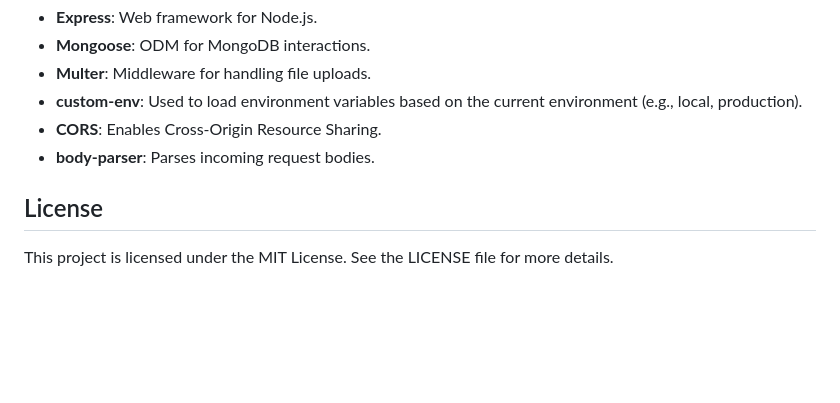
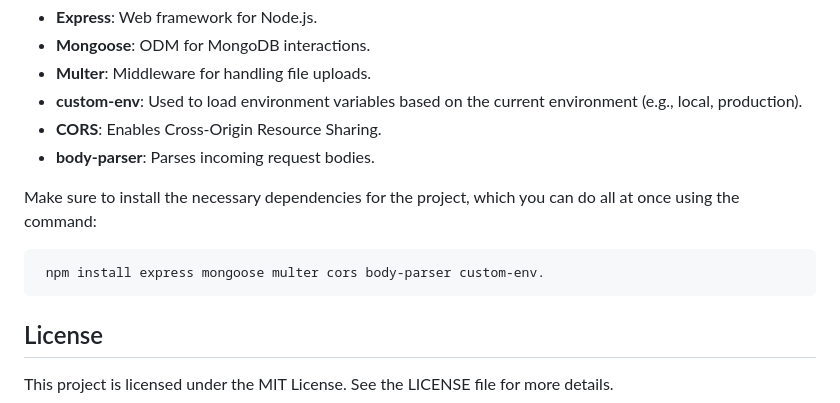
Before and after one commit to hilaelpeleg/-UniTube--Server, a Markdown page: README.md, the part around the change. Rendered like a GitHub page; blank space fills up the shorter version.

Commit message:
Update README with installation instructions

````diff
--- a/README.md
+++ b/README.md
@@ -111,6 +111,11 @@ The following key packages are used in the project:
 - **CORS**: Enables Cross-Origin Resource Sharing.
 - **body-parser**: Parses incoming request bodies.
 
+Make sure to install the necessary dependencies for the project, which you can do all at once using the command:
+```bash
+ npm install express mongoose multer cors body-parser custom-env.
+ ```
+
 
 ## License
 This project is licensed under the MIT License. See the LICENSE file for more details.
````
